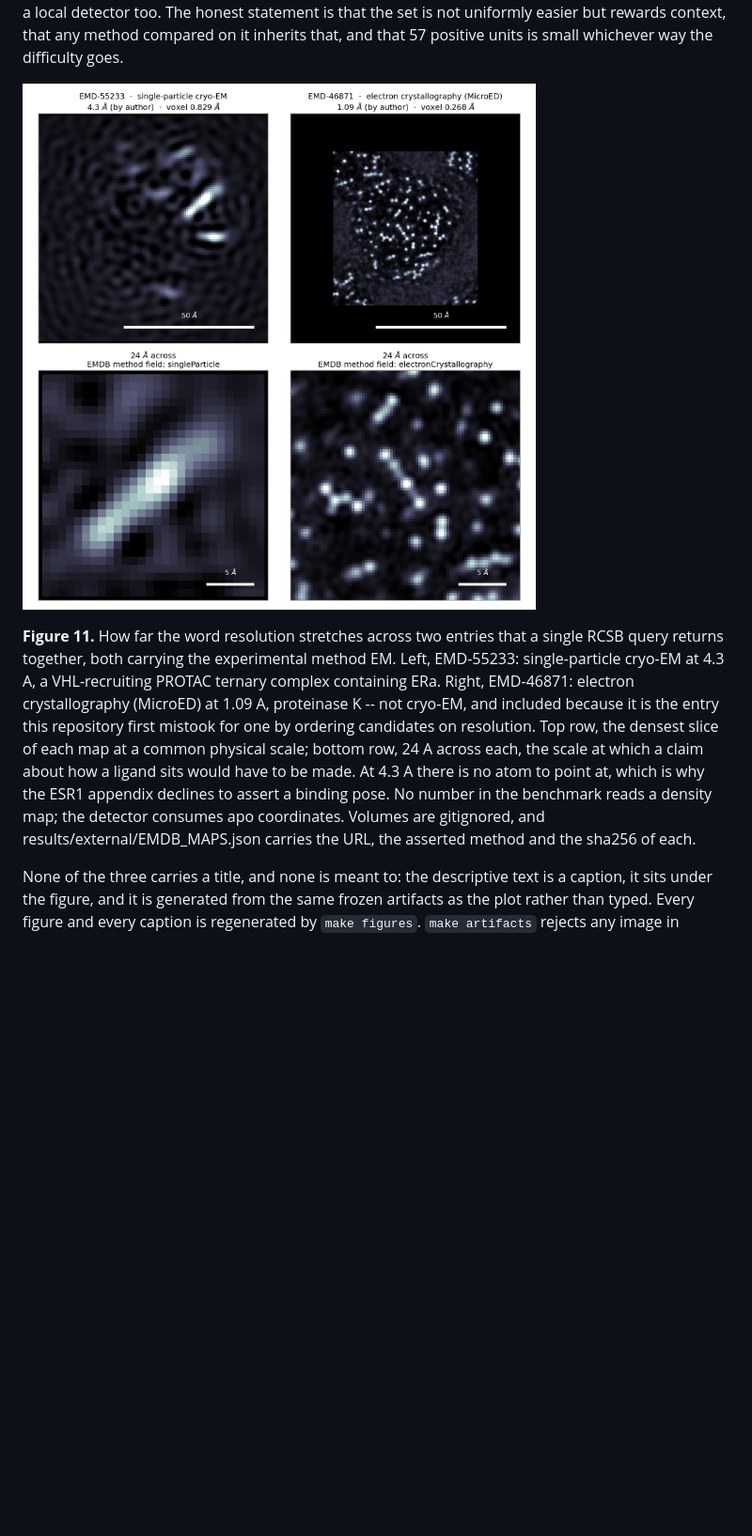
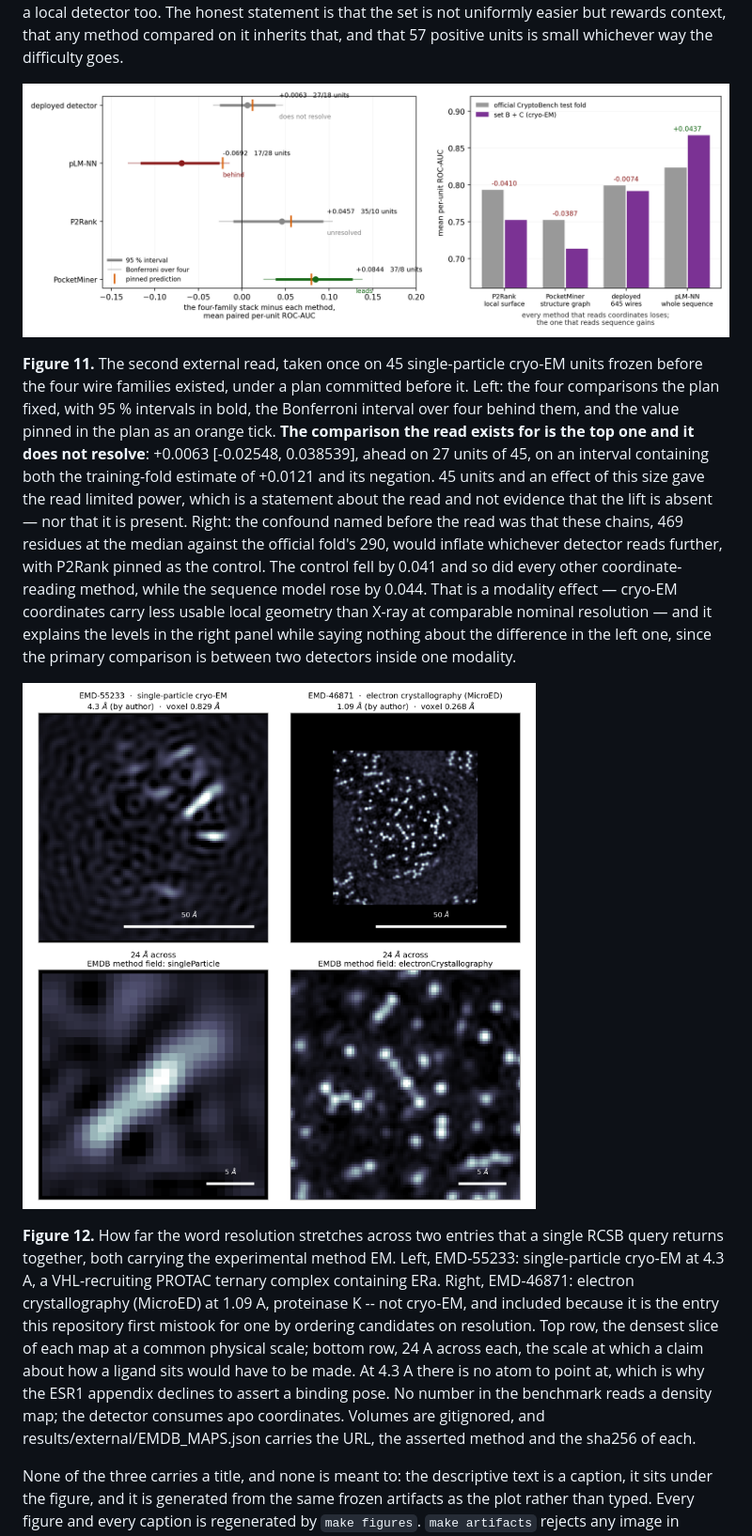
Before and after one commit to shaneraphel/geoaudit-cryptobench, a Markdown page: README.md, the part around the change. Shown at 94% size. Drawn GitHub-style; pictures changed too: figures/fig_setbc_read.png (added); blank space fills up the shorter version.

```diff
--- a/README.md
+++ b/README.md
@@ -168,9 +168,13 @@ official CryptoBench receptor-only benchmark.
 
 **Figure 10.** Whether the external set is easier than the benchmark, asked two ways that disagree. Left: the three quantities controlling how hard a per-unit ranking problem is, as external-over-official ratios of medians; the external set has longer chains, smaller pockets and sparser positives, so by label geometry it is harder on all three. Pocket size is not a guess about difficulty — FAILURE_TAIL.json measures the deployed field at 0.5991 on units with under ten cryptic residues against 0.8766 above twenty-two. Right: what each method scored on each set, from reads already indexed and not recomputed. Three of four score higher externally, which is the reviewer's reading and has support; the discriminating case is that P2Rank, which reads local surface geometry, moves +0.0035 while pLM-NN, which reads the whole sequence, moves +0.0517. A uniformly easier set lifts a local detector too. The honest statement is that the set is not uniformly easier but rewards context, that any method compared on it inherits that, and that 57 positive units is small whichever way the difficulty goes.
 
-![Figure 11](figures/fig_emdb_resolution.png)
-
-**Figure 11.** How far the word resolution stretches across two entries that a single RCSB query returns together, both carrying the experimental method EM. Left, EMD-55233: single-particle cryo-EM at 4.3 A, a VHL-recruiting PROTAC ternary complex containing ERa. Right, EMD-46871: electron crystallography (MicroED) at 1.09 A, proteinase K -- not cryo-EM, and included because it is the entry this repository first mistook for one by ordering candidates on resolution. Top row, the densest slice of each map at a common physical scale; bottom row, 24 A across each, the scale at which a claim about how a ligand sits would have to be made. At 4.3 A there is no atom to point at, which is why the ESR1 appendix declines to assert a binding pose. No number in the benchmark reads a density map; the detector consumes apo coordinates. Volumes are gitignored, and results/external/EMDB_MAPS.json carries the URL, the asserted method and the sha256 of each.
+![Figure 11](figures/fig_setbc_read.png)
+
+**Figure 11.** The second external read, taken once on 45 single-particle cryo-EM units frozen before the four wire families existed, under a plan committed before it. Left: the four comparisons the plan fixed, with 95 % intervals in bold, the Bonferroni interval over four behind them, and the value pinned in the plan as an orange tick. **The comparison the read exists for is the top one and it does not resolve**: +0.0063 [-0.02548, 0.038539], ahead on 27 units of 45, on an interval containing both the training-fold estimate of +0.0121 and its negation. 45 units and an effect of this size gave the read limited power, which is a statement about the read and not evidence that the lift is absent — nor that it is present. Right: the confound named before the read was that these chains, 469 residues at the median against the official fold's 290, would inflate whichever detector reads further, with P2Rank pinned as the control. The control fell by 0.041 and so did every other coordinate-reading method, while the sequence model rose by 0.044. That is a modality effect — cryo-EM coordinates carry less usable local geometry than X-ray at comparable nominal resolution — and it explains the levels in the right panel while saying nothing about the difference in the left one, since the primary comparison is between two detectors inside one modality.
+
+![Figure 12](figures/fig_emdb_resolution.png)
+
+**Figure 12.** How far the word resolution stretches across two entries that a single RCSB query returns together, both carrying the experimental method EM. Left, EMD-55233: single-particle cryo-EM at 4.3 A, a VHL-recruiting PROTAC ternary complex containing ERa. Right, EMD-46871: electron crystallography (MicroED) at 1.09 A, proteinase K -- not cryo-EM, and included because it is the entry this repository first mistook for one by ordering candidates on resolution. Top row, the densest slice of each map at a common physical scale; bottom row, 24 A across each, the scale at which a claim about how a ligand sits would have to be made. At 4.3 A there is no atom to point at, which is why the ESR1 appendix declines to assert a binding pose. No number in the benchmark reads a density map; the detector consumes apo coordinates. Volumes are gitignored, and results/external/EMDB_MAPS.json carries the URL, the asserted method and the sha256 of each.
 
 <!-- END AUTOGENERATED: figures -->
 
```
Also changed, not shown: 4 other files.
